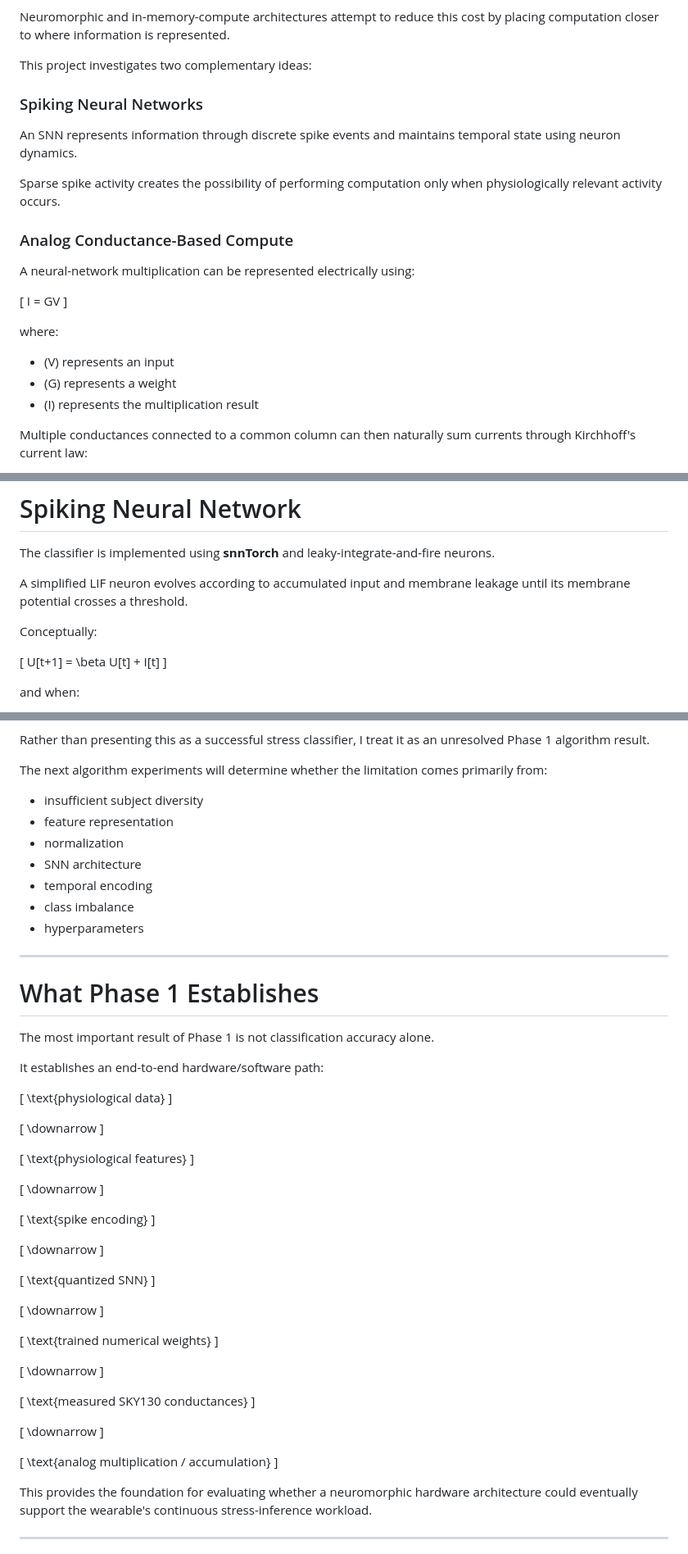
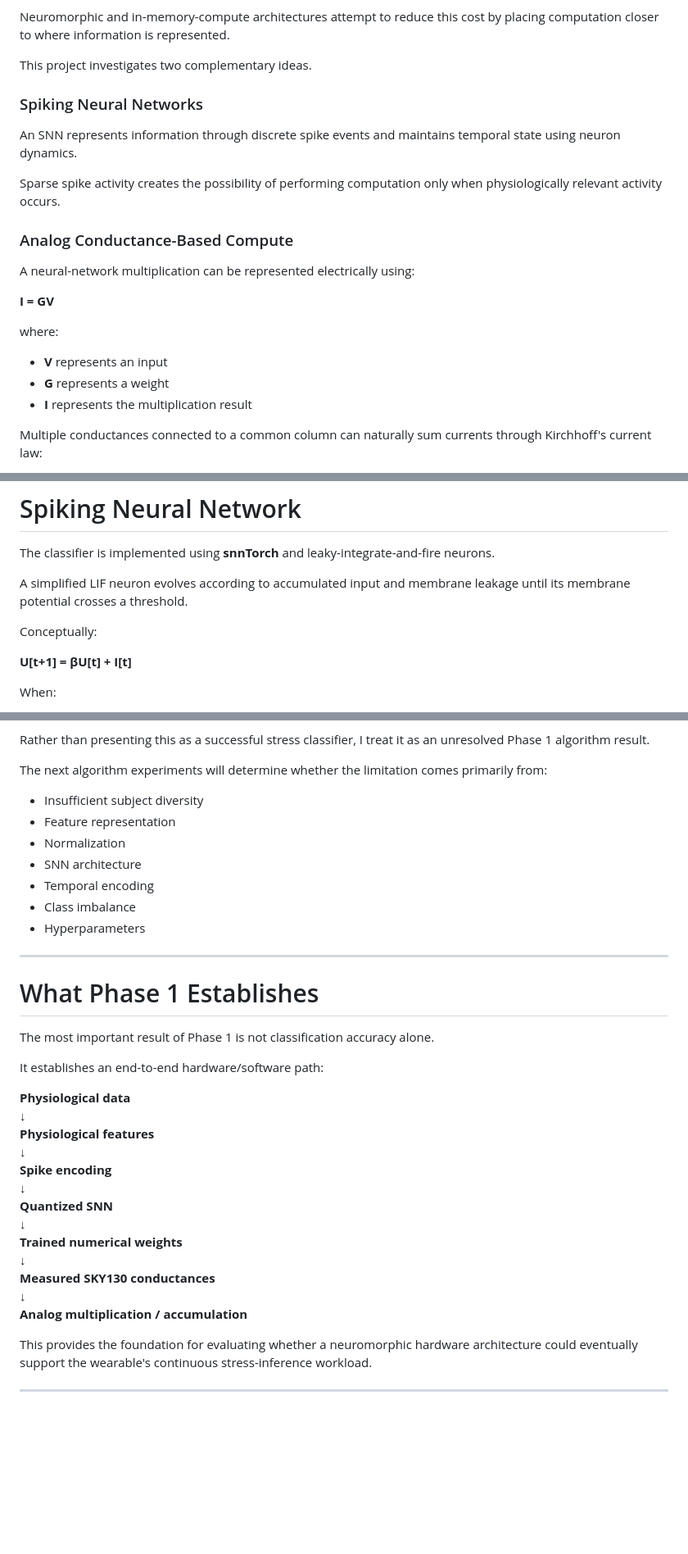
Before and after one commit to MehakKhan05/mehakkhan05.github.io, a Markdown page: cptsd-wearable-portfolio.md, 3 parts joined by grey strips. Shown at 82% size. Rendered like a GitHub page; blank space fills up the shorter version.

Commit message:
update cptsd wearable

```diff
--- a/cptsd-wearable-portfolio.md
+++ b/cptsd-wearable-portfolio.md
@@ -102,7 +84,7 @@ Conventional neural-network inference repeatedly moves weights and activations b
 
 Neuromorphic and in-memory-compute architectures attempt to reduce this cost by placing computation closer to where information is represented.
 
-This project investigates two complementary ideas:
+This project investigates two complementary ideas.
 
 ### Spiking Neural Networks
 
@@ -114,15 +96,13 @@ Sparse spike activity creates the possibility of performing computation only whe
 
 A neural-network multiplication can be represented electrically using:
 
-\[
-I = GV
-\]
+**I = GV**
 
 where:
 
-- \(V\) represents an input
-- \(G\) represents a weight
-- \(I\) represents the multiplication result
+- **V** represents an input
+- **G** represents a weight
+- **I** represents the multiplication result
 
-Multiple conductances connected to a common column can then naturally sum currents through Kirchhoff's current law:
+Multiple conductances connected to a common column can naturally sum currents through Kirchhoff's current law:
 
@@ -257,9 +229,7 @@ A simplified LIF neuron evolves according to accumulated input and membrane leak
 
 Conceptually:
 
-\[
-U[t+1] = \beta U[t] + I[t]
-\]
+**U[t+1] = βU[t] + I[t]**
 
-and when:
+When:
 
@@ -617,13 +539,13 @@ Rather than presenting this as a successful stress classifier, I treat it as an
 
 The next algorithm experiments will determine whether the limitation comes primarily from:
 
-- insufficient subject diversity
-- feature representation
-- normalization
+- Insufficient subject diversity
+- Feature representation
+- Normalization
 - SNN architecture
-- temporal encoding
-- class imbalance
-- hyperparameters
+- Temporal encoding
+- Class imbalance
+- Hyperparameters
 
 ---
 
@@ -633,57 +555,19 @@ The most important result of Phase 1 is not classification accuracy alone.
 
 It establishes an end-to-end hardware/software path:
 
-\[
-\text{physiological data}
-\]
-
-\[
-\downarrow
-\]
-
-\[
-\text{physiological features}
-\]
-
-\[
-\downarrow
-\]
-
-\[
-\text{spike encoding}
-\]
-
-\[
-\downarrow
-\]
-
-\[
-\text{quantized SNN}
-\]
-
-\[
-\downarrow
-\]
-
-\[
-\text{trained numerical weights}
-\]
-
-\[
-\downarrow
-\]
-
-\[
-\text{measured SKY130 conductances}
-\]
-
-\[
-\downarrow
-\]
-
-\[
-\text{analog multiplication / accumulation}
-\]
+**Physiological data**
+↓
+**Physiological features**
+↓
+**Spike encoding**
+↓
+**Quantized SNN**
+↓
+**Trained numerical weights**
+↓
+**Measured SKY130 conductances**
+↓
+**Analog multiplication / accumulation**
 
 This provides the foundation for evaluating whether a neuromorphic hardware architecture could eventually support the wearable's continuous stress-inference workload.
 
```
Also changed, not shown: other parts of cptsd-wearable-portfolio.md (+100 -151 lines).
